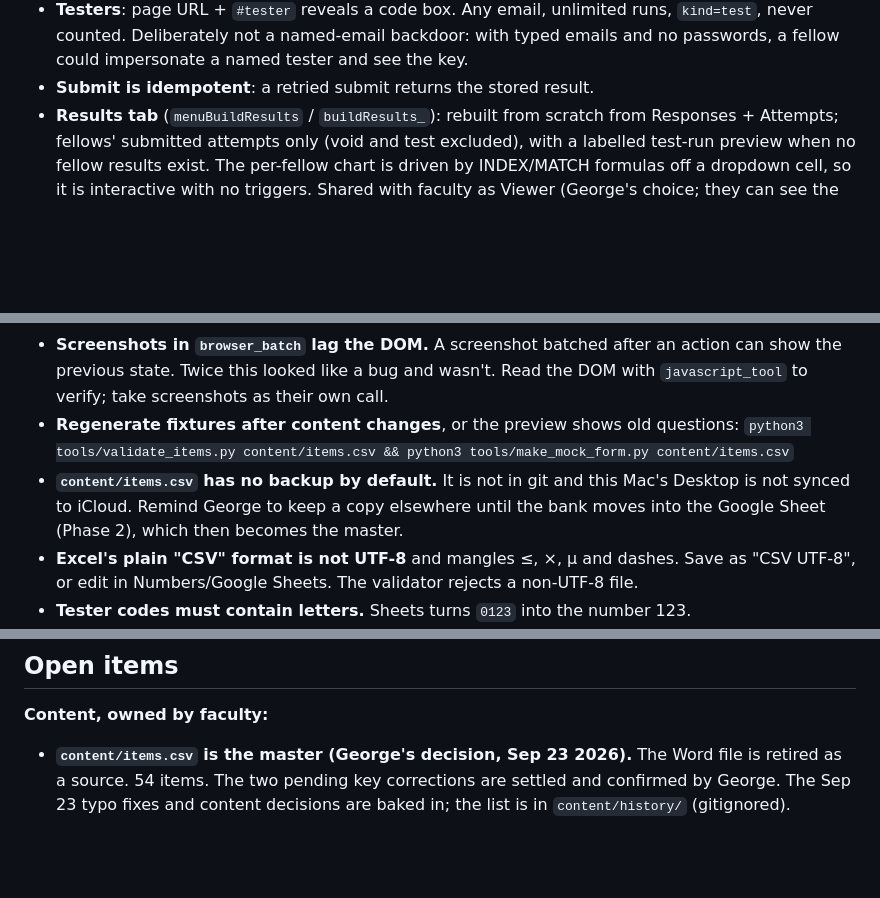
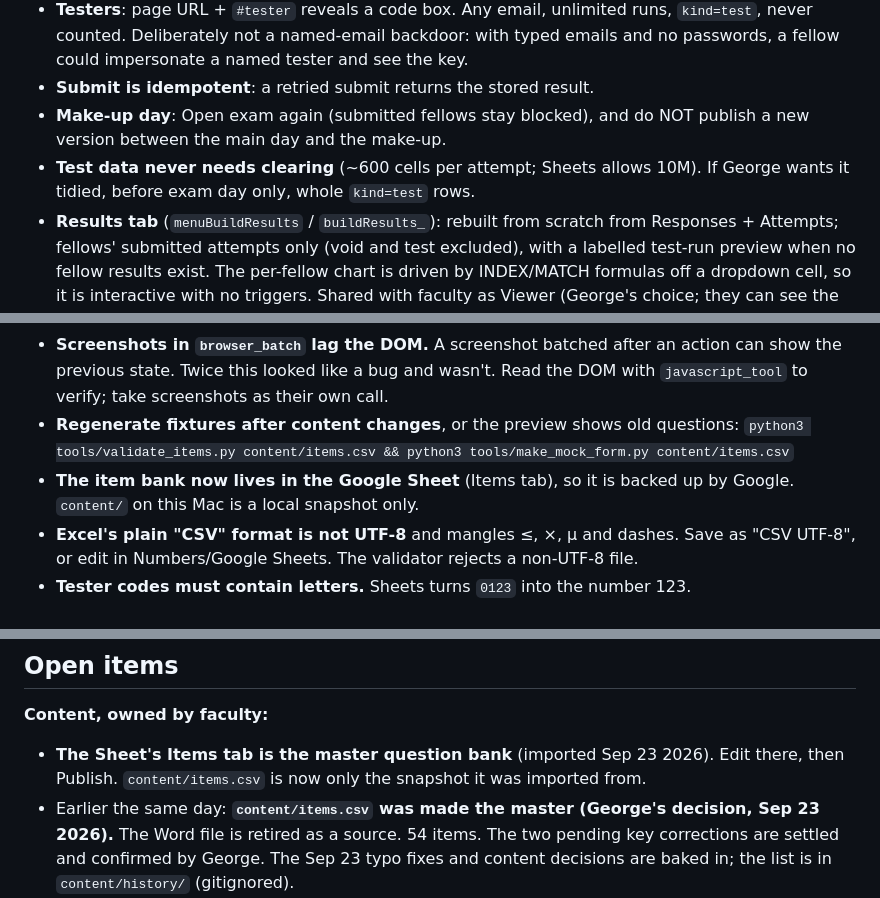
Before and after one commit to mrGtran92/HPM-In-Service-Exam, a Markdown page: CLAUDE.md, 3 parts joined by grey strips. GitHub-like rendering; blank space fills up the shorter version.

```diff
--- a/CLAUDE.md
+++ b/CLAUDE.md
@@ -151,6 +151,10 @@ Check whether a server is already running before starting one:
   `kind=test`, never counted. Deliberately not a named-email backdoor: with typed
   emails and no passwords, a fellow could impersonate a named tester and see the key.
 - **Submit is idempotent**: a retried submit returns the stored result.
+- **Make-up day**: Open exam again (submitted fellows stay blocked), and do NOT
+  publish a new version between the main day and the make-up.
+- **Test data never needs clearing** (~600 cells per attempt; Sheets allows 10M). If
+  George wants it tidied, before exam day only, whole `kind=test` rows.
 - **Results tab** (`menuBuildResults` / `buildResults_`): rebuilt from scratch from
   Responses + Attempts; fellows' submitted attempts only (void and test excluded),
   with a labelled test-run preview when no fellow results exist. The per-fellow chart
@@ -176,9 +180,8 @@ Check whether a server is already running before starting one:
   with `javascript_tool` to verify; take screenshots as their own call.
 - **Regenerate fixtures after content changes**, or the preview shows old questions:
   `python3 tools/validate_items.py content/items.csv && python3 tools/make_mock_form.py content/items.csv`
-- **`content/items.csv` has no backup by default.** It is not in git and this Mac's
-  Desktop is not synced to iCloud. Remind George to keep a copy elsewhere until the
-  bank moves into the Google Sheet (Phase 2), which then becomes the master.
+- **The item bank now lives in the Google Sheet** (Items tab), so it is backed up by
+  Google. `content/` on this Mac is a local snapshot only.
 - **Excel's plain "CSV" format is not UTF-8** and mangles ≤, ×, μ and dashes. Save as
   "CSV UTF-8", or edit in Numbers/Google Sheets. The validator rejects a non-UTF-8 file.
 - **Tester codes must contain letters.** Sheets turns `0123` into the number 123.
@@ -193,7 +196,8 @@ Check whether a server is already running before starting one:
 ## Open items
 
 **Content, owned by faculty:**
-- **`content/items.csv` is the master (George's decision, Sep 23 2026).** The Word
+- **The Sheet's Items tab is the master question bank** (imported Sep 23 2026). Edit there, then Publish. `content/items.csv` is now only the snapshot it was imported from.
+- Earlier the same day: **`content/items.csv` was made the master (George's decision, Sep 23 2026).** The Word
   file is retired as a source. 54 items. The two pending key corrections are settled
   and confirmed by George. The Sep 23 typo fixes and content decisions are baked in;
   the list is in `content/history/` (gitignored).
```
Also changed, not shown: other parts of CLAUDE.md (+2 -2 lines), README.md (+4 -2 lines).
